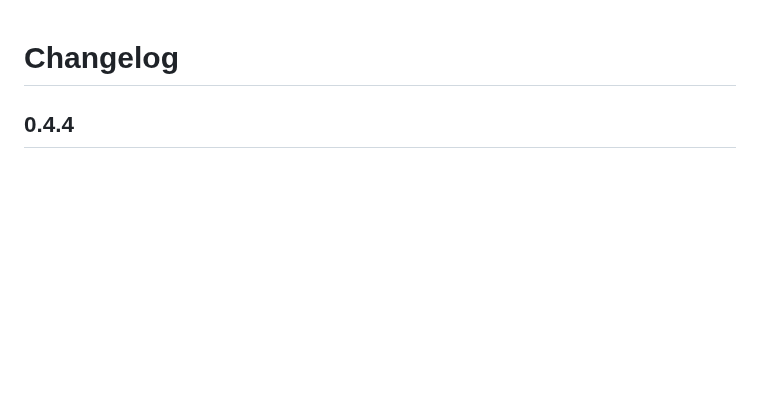
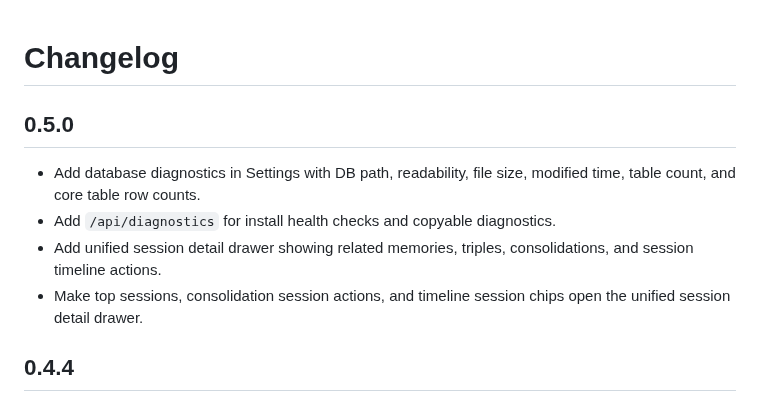
Before and after one commit to cre8tivoz/bookofshadows, a Markdown page: CHANGELOG.md, the part around the change. Drawn GitHub-style; blank space fills up the shorter version.

```diff
--- a/CHANGELOG.md
+++ b/CHANGELOG.md
@@ -1,4 +1,11 @@
 # Changelog
+
+## 0.5.0
+
+- Add database diagnostics in Settings with DB path, readability, file size, modified time, table count, and core table row counts.
+- Add `/api/diagnostics` for install health checks and copyable diagnostics.
+- Add unified session detail drawer showing related memories, triples, consolidations, and session timeline actions.
+- Make top sessions, consolidation session actions, and timeline session chips open the unified session detail drawer.
 
 ## 0.4.4
 
```
Also changed, not shown: README.md (+2 -0 lines), docs/screenshots/desktop-dark-search.png, docs/screenshots/desktop-dark-timeline.png, docs/screenshots/desktop-light-overview.png, docs/screenshots/mobile-dark-settings.png, docs/screenshots/mobile-dark-timeline.png, docs/screenshots/mobile-light-search.png, 9 other files.
